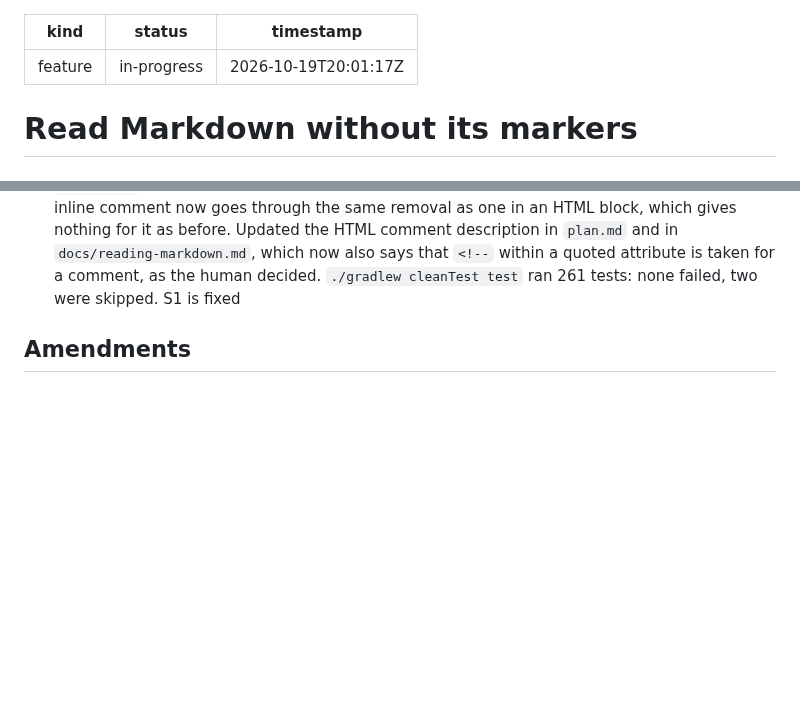
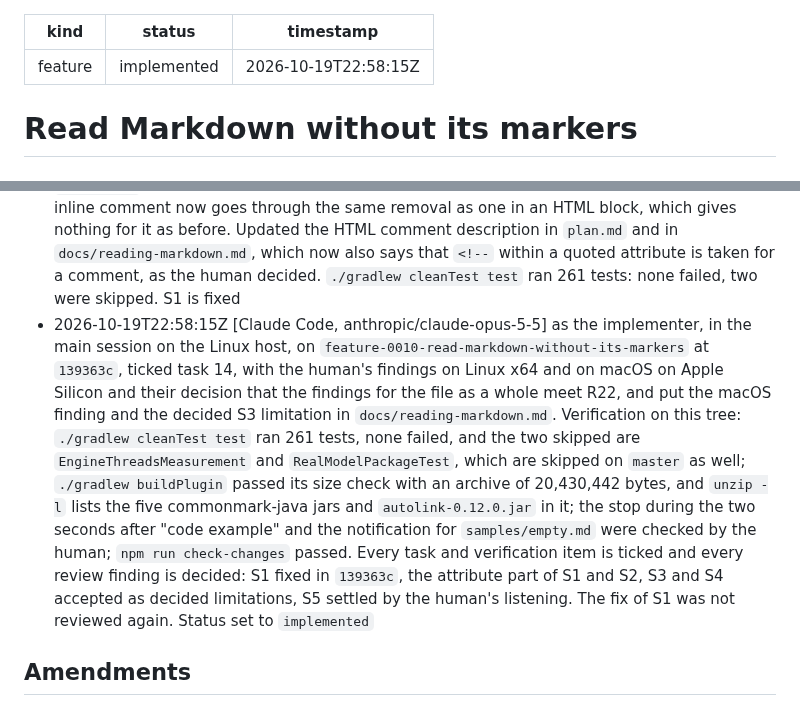
Before and after one commit to norareit/aloudrite-intellij, a Markdown page: changes/0010-read-markdown-without-its-markers/record.md, 2 parts joined by grey strips. Drawn GitHub-style; blank space fills up the shorter version.

Commit message:
feature-0010 Record what was heard

```diff
--- a/changes/0010-read-markdown-without-its-markers/record.md
+++ b/changes/0010-read-markdown-without-its-markers/record.md
@@ -1,7 +1,7 @@
 ---
 kind: feature
-status: in-progress
-timestamp: 2026-10-19T20:01:17Z
+status: implemented
+timestamp: 2026-10-19T22:58:15Z
 ---
 
 # Read Markdown without its markers
@@ -177,5 +177,16 @@ timestamp: 2026-10-19T20:01:17Z
   block, which gives nothing for it as before. Updated the HTML comment description in `plan.md` and in
   `docs/reading-markdown.md`, which now also says that `<!--` within a quoted attribute is taken for a comment, as the
   human decided. `./gradlew cleanTest test` ran 261 tests: none failed, two were skipped. S1 is fixed
+- 2026-10-19T22:58:15Z [Claude Code, anthropic/claude-opus-5-5] as the implementer, in the main session on the Linux
+  host, on `feature-0010-read-markdown-without-its-markers` at `139363c`, ticked task 14, with the human's findings
+  on Linux x64 and on macOS on Apple Silicon and their decision that the findings for the file as a whole meet R22,
+  and put the macOS finding and the decided S3 limitation in `docs/reading-markdown.md`. Verification on this tree:
+  `./gradlew cleanTest test` ran 261 tests, none failed, and the two skipped are `EngineThreadsMeasurement` and
+  `RealModelPackageTest`, which are skipped on `master` as well; `./gradlew buildPlugin` passed its size check with an
+  archive of 20,430,442 bytes, and `unzip -l` lists the five commonmark-java jars and `autolink-0.12.0.jar` in it; the
+  stop during the two seconds after "code example" and the notification for `samples/empty.md` were checked by the
+  human; `npm run check-changes` passed. Every task and verification item is ticked and every review finding is
+  decided: S1 fixed in `139363c`, the attribute part of S1 and S2, S3 and S4 accepted as decided limitations, S5
+  settled by the human's listening. The fix of S1 was not reviewed again. Status set to `implemented`
 
 ## Amendments
```
Also changed, not shown: changes/0010-read-markdown-without-its-markers/plan.md (+7 -7 lines), docs/reading-markdown.md (+4 -2 lines).
